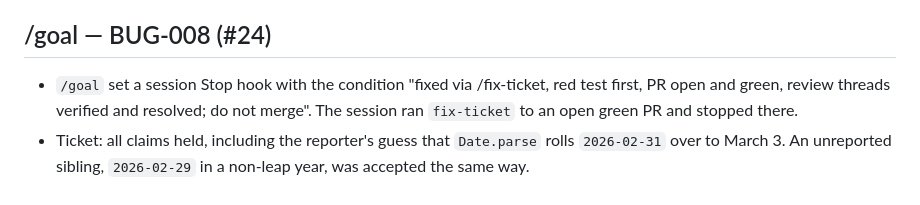
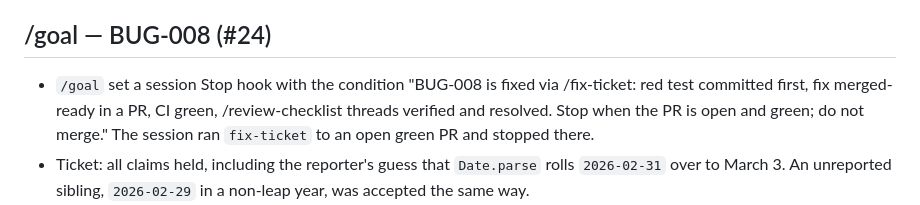
Before and after one commit to baonguyen-agilityio/ai-tools-training, a Markdown page: docs/notes/day-09.md, the part around the change. Drawn GitHub-style.

Commit message:
docs: quote the /goal condition verbatim in day 09 notes

```diff
--- a/docs/notes/day-09.md
+++ b/docs/notes/day-09.md
@@ -42,7 +42,7 @@ none today
 - `/review-checklist` raised one `[should]`: expense dates had the same shape-only validation. It was deferred and filed as BUG-008 (d0cafed). Two nits were answered "won't fix", one of them backed by a mutant check.
 
 ## /goal — BUG-008 (#24)
-- `/goal` set a session Stop hook with the condition "fixed via /fix-ticket, red test first, PR open and green, review threads verified and resolved; do not merge". The session ran `fix-ticket` to an open green PR and stopped there.
+- `/goal` set a session Stop hook with the condition "BUG-008 is fixed via /fix-ticket: red test committed first, fix merged-ready in a PR, CI green, /review-checklist threads verified and resolved. Stop when the PR is open and green; do not merge." The session ran `fix-ticket` to an open green PR and stopped there.
 - Ticket: all claims held, including the reporter's guess that `Date.parse` rolls `2026-02-31` over to March 3. An unreported sibling, `2026-02-29` in a non-leap year, was accepted the same way.
 - Red test 8b496da (`2026-02-31`: 201 ≠ 400). Fix b664f0b: `validate()` in `src/expenses.js` now checks that the parsed date formats back to the same `YYYY-MM-DD`.
 - `/review-checklist` on b664f0b raised one `[should]`: no test accepted a real month-end day. A mutant that rejects every 31st passed all 36 tests.
```
